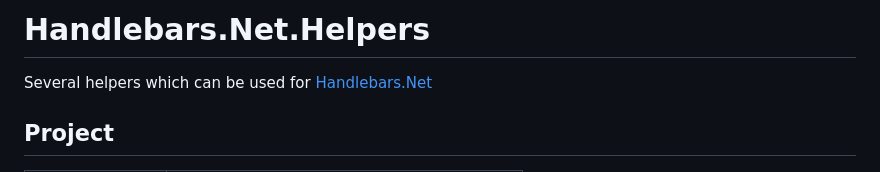
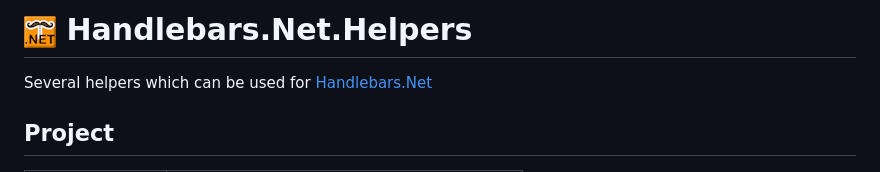
Before and after one commit to Handlebars-Net/Handlebars.Net.Helpers, a Markdown page: README.md, the part around the change. Drawn GitHub-style; pictures changed too: resources/hbnet-icon_32x32.png (added).

```diff
--- a/README.md
+++ b/README.md
@@ -1,4 +1,4 @@
-# Handlebars.Net.Helpers
+# ![Project Icon](./resources/hbnet-icon_32x32.png) Handlebars.Net.Helpers
 Several helpers which can be used for [Handlebars.Net](https://github.com/rexm/Handlebars.Net)
 
 ## Project
```
Also changed, not shown: resources/hbnet-icon.png, resources/myget-add.png, resources/myget-use.png, resources/nuget-settings.png, 1 other file.
